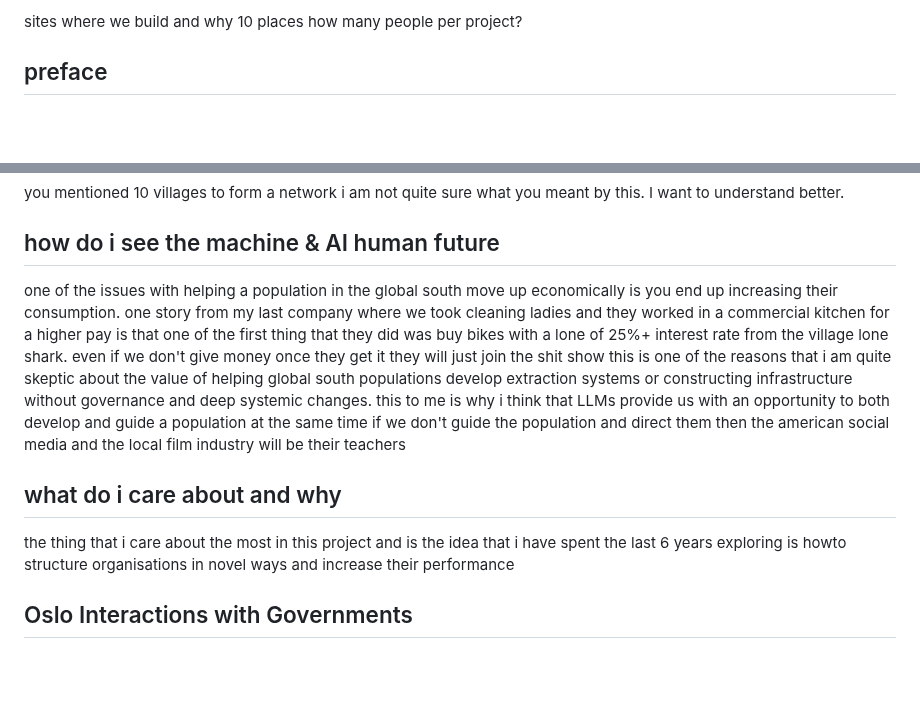
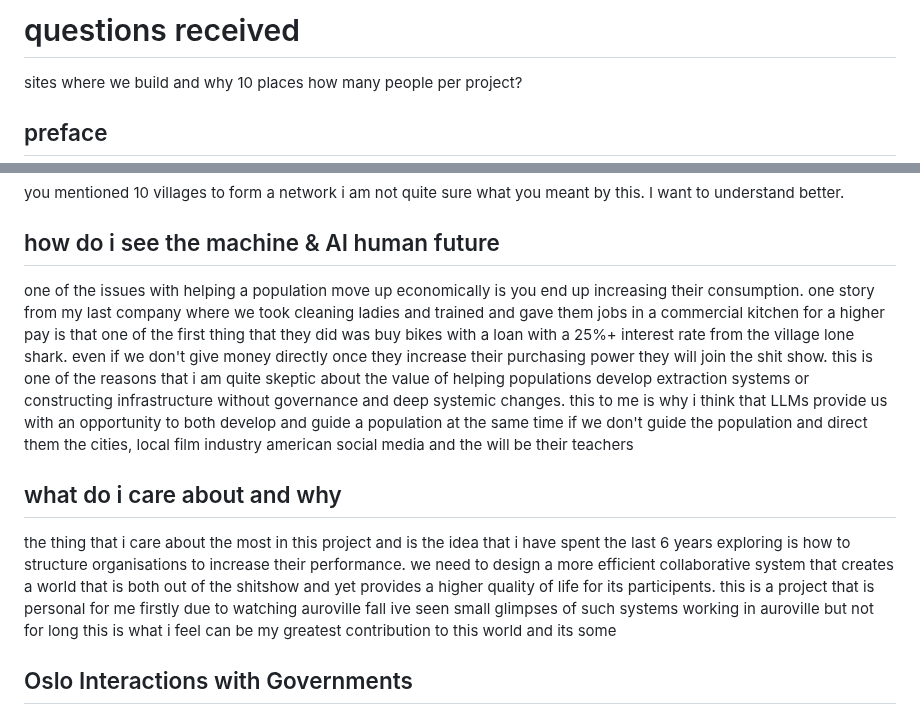
Before and after one commit to NaharEmet/Anantha, a Markdown page: oslo.md, 2 parts joined by grey strips. Drawn GitHub-style; blank space fills up the shorter version.

Commit message:
vault backup: 2026-02-09 19:37:02

```diff
--- a/oslo.md
+++ b/oslo.md
@@ -1,5 +1,5 @@
 
-
+# questions received
 sites
 where we build and why
 10 places
@@ -18,14 +18,15 @@ I want to understand better.
 
 ## how do i see the machine & AI human future
 
-one of the issues with helping a population in the global south move up economically is you end up increasing their consumption.
-one story from my last company where we took cleaning ladies and they worked in a commercial kitchen for a higher pay is that one of the first thing that they did was buy bikes with a lone of 25%+ interest rate from the village lone shark.
-even if we don't give money once they get it they will just join the shit show this is one of the reasons that i am quite skeptic about the value of helping global south populations develop extraction systems or constructing infrastructure without governance and deep systemic changes.
-this to me is why i think that LLMs provide us with an opportunity to both develop and guide a population at the same time if we don't guide the population and direct them then the american social media and the local film industry will be their teachers
+one of the issues with helping a population move up economically is you end up increasing their consumption.
+one story from my last company where we took cleaning ladies and trained and gave them jobs in a commercial kitchen for a higher pay is that one of the first thing that they did was buy bikes with a loan with a 25%+ interest rate from the village lone shark.
+even if we don't give money directly once they increase their purchasing power they will join the shit show. this is one of the reasons that i am quite skeptic about the value of helping populations develop extraction systems or constructing infrastructure without governance and deep systemic changes.
+this to me is why i think that LLMs provide us with an opportunity to both develop and guide a population at the same time if we don't guide the population and direct them the cities, local film industry american social media and the  will be their teachers
 
 ## what do i care about and why
 
-the thing that i care about the most in this project and is the idea that i have spent the last 6 years exploring is howto  structure organisations in novel ways and increase their performance
+the thing that i care about the most in this project and is the idea that i have spent the last 6 years exploring is how to structure organisations to increase their performance. we need to design a more efficient collaborative system that creates a world that is both out of the shitshow and yet provides a higher quality of life for its participents.
+this is a project that is personal for me firstly due to watching auroville fall ive seen small glimpses of such systems working in auroville but not for long this is what i feel can be my greatest contribution to this world and its some
 
 ## Oslo Interactions with Governments
 
```
